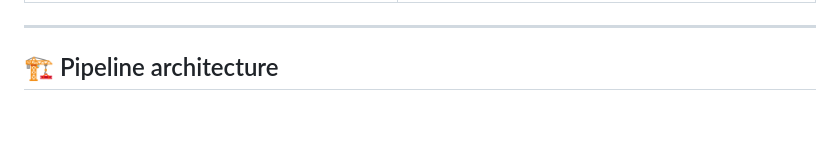
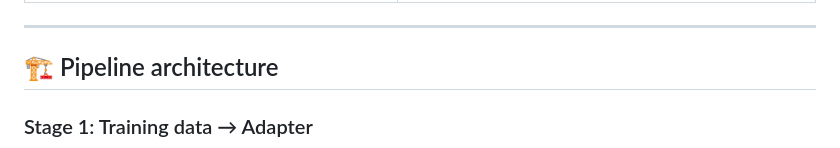
Before and after one commit to sunnyxide/261RCOSE46101, a Markdown page: README.md, the part around one of its changes. GitHub-like rendering; blank space fills up the shorter version.

````diff
--- a/README.md
+++ b/README.md
@@ -41,4 +41,6 @@ Off-the-shelf instruction-tuned LLMs over-represent **Anglo cultural priors** ev
 
 ## 🏗 Pipeline architecture
 
+### Stage 1: Training data → Adapter
+
 ```mermaid
````
Also changed, not shown: other parts of README.md (+68 -39 lines).
